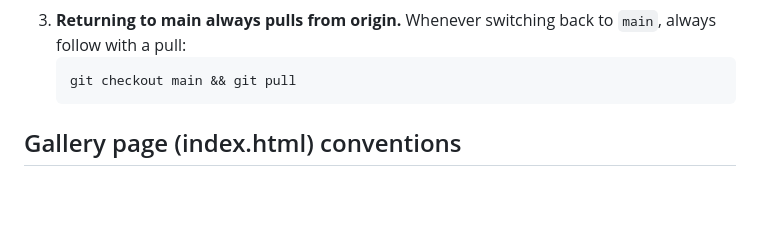
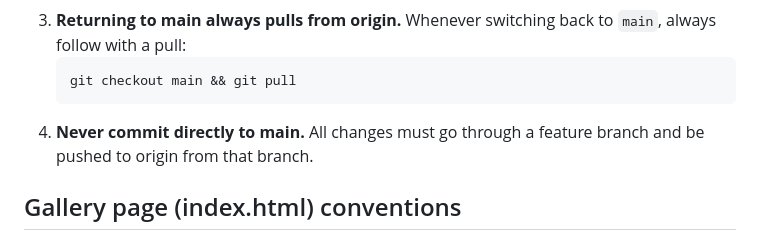
Before and after one commit to JeffersonLab/haidis-animations, a Markdown page: CLAUDE.md, the part around the change. GitHub-like rendering; blank space fills up the shorter version.

Commit message:
Add rule 4 to git workflow: never commit directly to main
Co-Authored-By: Claude Sonnet 4.6 <noreply@anthropic.com>

````diff
--- a/CLAUDE.md
+++ b/CLAUDE.md
@@ -165,6 +165,7 @@ Bottom-left box showing all link types and packet colors. Use the same visual pr
    ```bash
    git checkout main && git pull
    ```
+4. **Never commit directly to main.** All changes must go through a feature branch and be pushed to origin from that branch.
 
 ## Gallery page (index.html) conventions
 - Grid of `.card` links, `minmax(320px, 1fr)`, max-width 1100px
````
